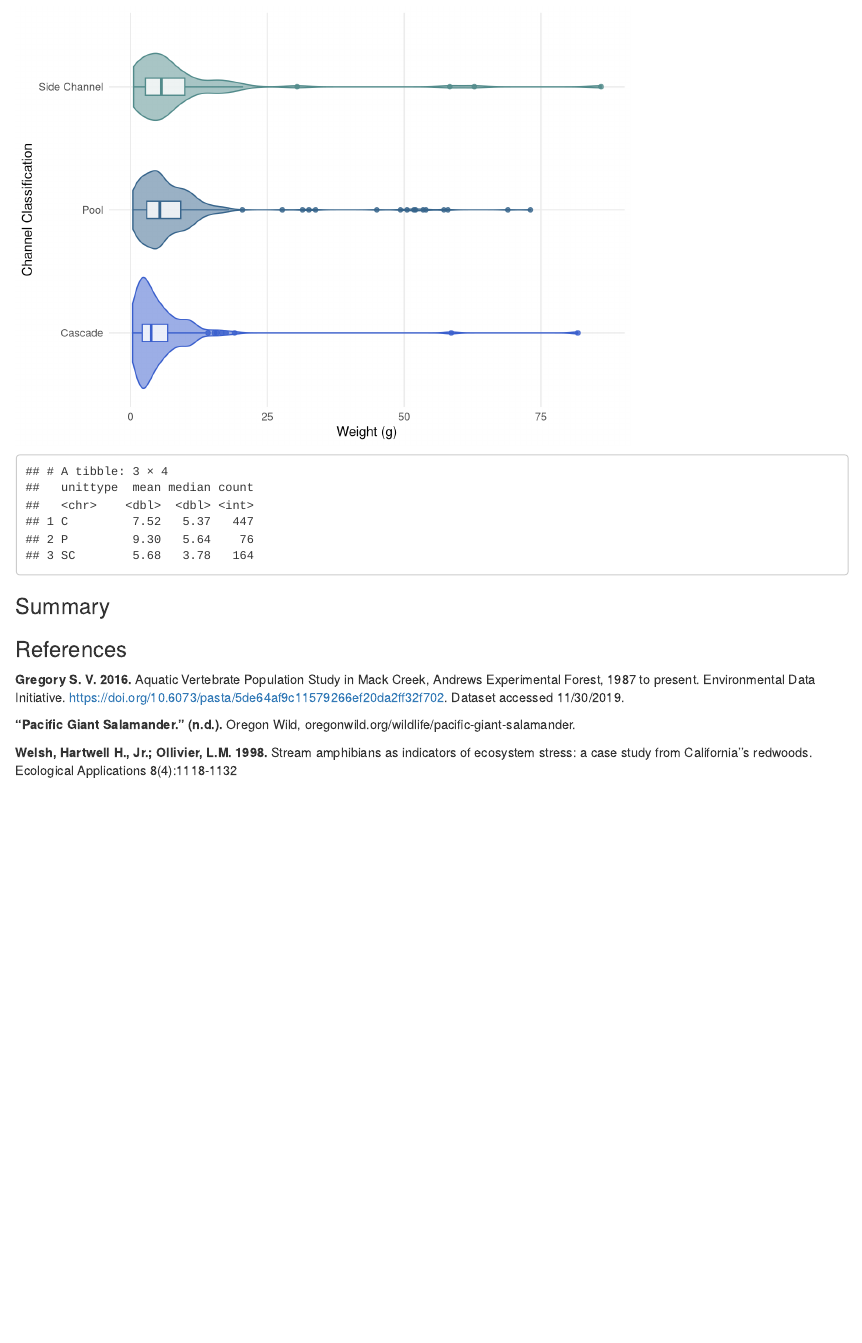
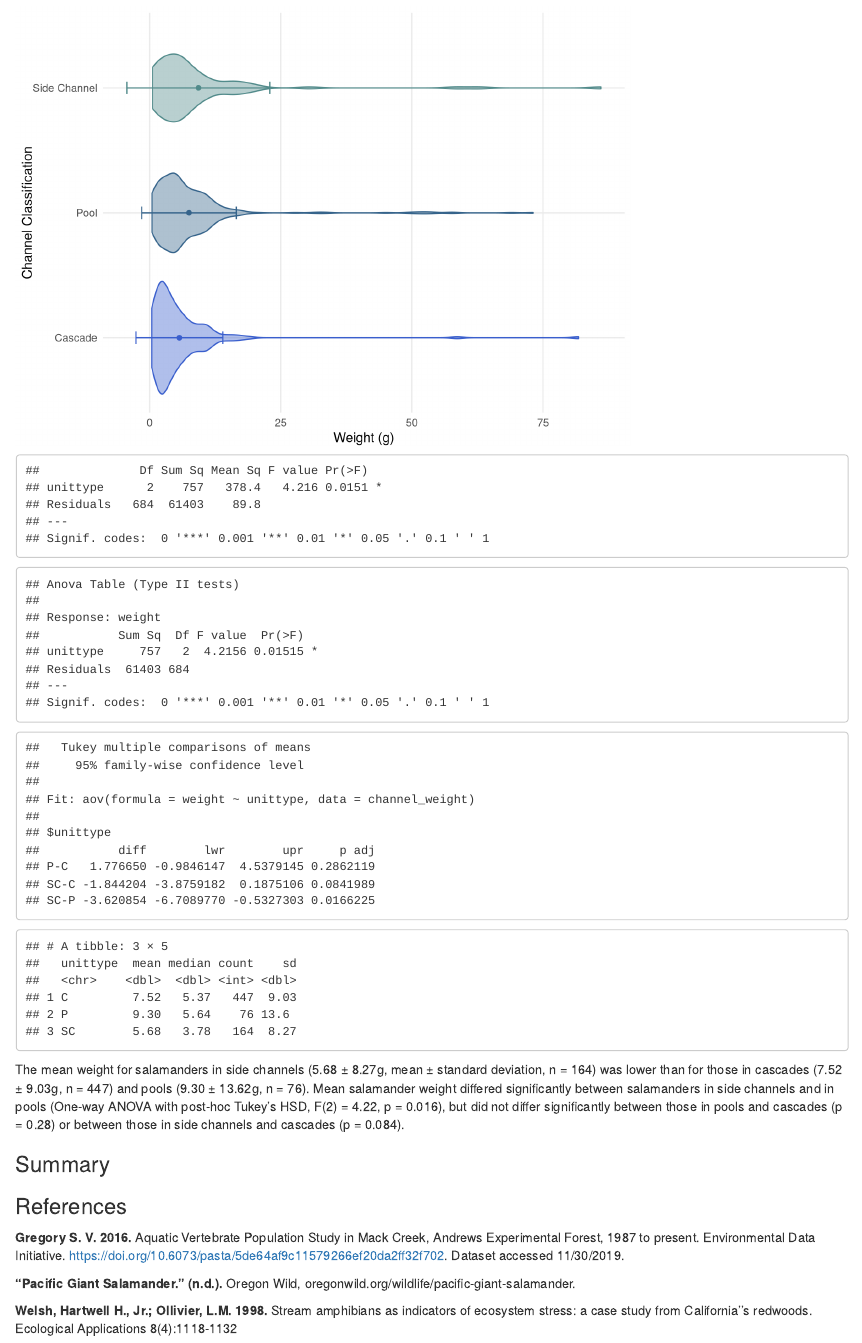
Before and after one commit to allisonhacker/esm_206_assignment_5, an R Markdown document (esm_206_assignment_5.Rmd): the page in a window 1100 px wide, from 4220 px down before the commit and from 3930 px down after it, so that both start at the same text. Rendered offline with R 4.5, knitr and Pandoc, with nearby package versions; some code elsewhere in the file could not run offline; column names are cleaned by a stand-in for the janitor package.

Commit message:
Did ANOVA & post-hoc Tukey HSD for part E

````diff
--- a/esm_206_assignment_5.Rmd
+++ b/esm_206_assignment_5.Rmd
@@ -166,7 +168,8 @@ channel_weight_summary <- channel_weight %>%
   group_by(unittype) %>%
   summarize(mean = mean(weight),
             median = median(weight),
-            count = n())
+            count = n(),
+            sd = sd(weight))
 
 # Labels to title facets
 
@@ -176,16 +179,26 @@ channel_labels <- c(C = "Cascade",
 
 # Violin/box plot
 
-ggplot(channel_weight, aes(y = weight,
-                           x = fct_reorder(unittype, weight, median))) +
-  geom_violin(aes(color = unittype,
+ggplot() +
+  geom_violin(data = channel_weight,
+              aes(y = weight,
+                  x = fct_reorder(unittype, weight, median),
+                  color = unittype,
                   fill = unittype),
-               alpha = 0.5,
+               alpha = 0.4,
                show.legend = FALSE) +
-  geom_boxplot(aes(color = unittype),
-               show.legend = FALSE,
-               alpha = 0.8,
-               width = 0.14) +
+  geom_errorbar(data = channel_weight_summary,
+                aes(x = unittype,
+                    ymin = mean - sd,
+                    ymax = mean + sd,
+                    color = unittype),
+                width = 0.1,
+                show.legend = FALSE) +
+  geom_point(data = channel_weight_summary,
+             aes(x = unittype,
+                 y = mean,
+                 color = unittype),
+             show.legend = FALSE) +
   scale_color_manual(values = c("steelblue4","darkslategray4", "royalblue3")) +
   scale_fill_manual(values = c("steelblue4", "darkslategray4", "royalblue3")) +
   theme_minimal() +
@@ -197,13 +210,46 @@ ggplot(channel_weight, aes(y = weight,
 
 ```
 
+
+
 ```{r}
+channel_aov <- aov(weight ~ unittype, data = channel_weight)
 
-channel_weight_summary
+summary(channel_aov)
 
 ```
 
 
+```{r}
+
+# p = 0.0151, so this is statistically significant. But are they all the same? Or just 2? > comparing to type 3 anova
+
+library(car)
+
+channel_lm <- lm(weight ~ unittype, data = channel_weight)
+
+channel_aov_t3 <- Anova(channel_lm)
+
+channel_aov_t3
+
+# F value statistic is ~ the same
+# Little confused about what this means
+
+```
+
+```{r}
+
+# Post-hoc Tukey's HSD
+
+TukeyHSD(channel_aov)
+
+```
+
+```{r}
+channel_weight_summary
+```
+
+The mean weight for salamanders in side channels (5.68 ± 8.27g, mean ± standard deviation, n = 164) was lower than for those in cascades (7.52 ± 9.03g, n = 447) and pools (9.30 ± 13.62g, n = 76). Mean salamander weight differed significantly between salamanders in side channels and in pools (One-way ANOVA with post-hoc Tukey's HSD, F(2) = 4.22, p = 0.016), but did not differ significantly between those in pools and cascades (p = 0.28) or between those in side channels and cascades (p = 0.084).
 
 ### Summary
 
````
Also changed, not shown: esm_206_assignment_5.html, esm_206_assignment_5.Rmd (4 more changed lines).
